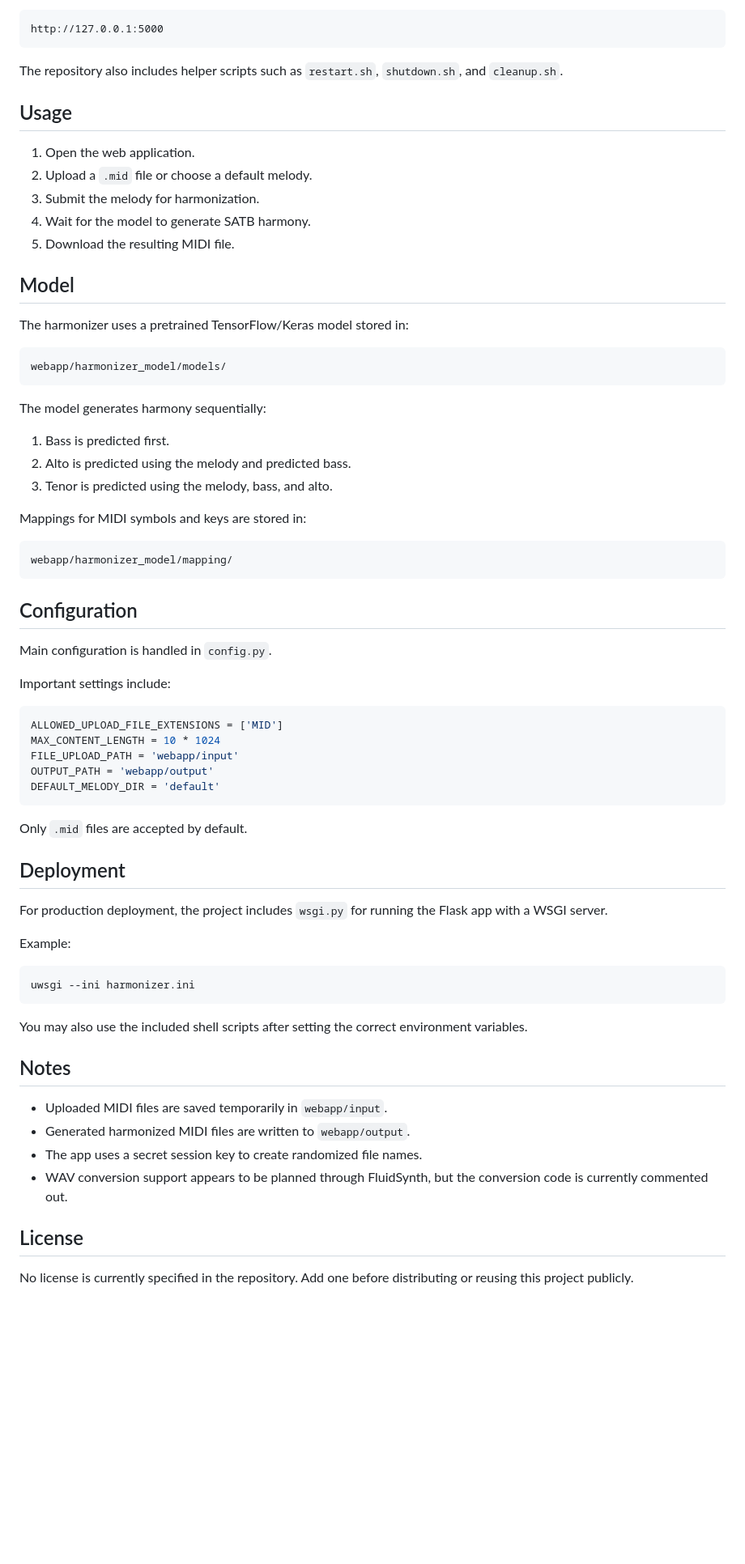
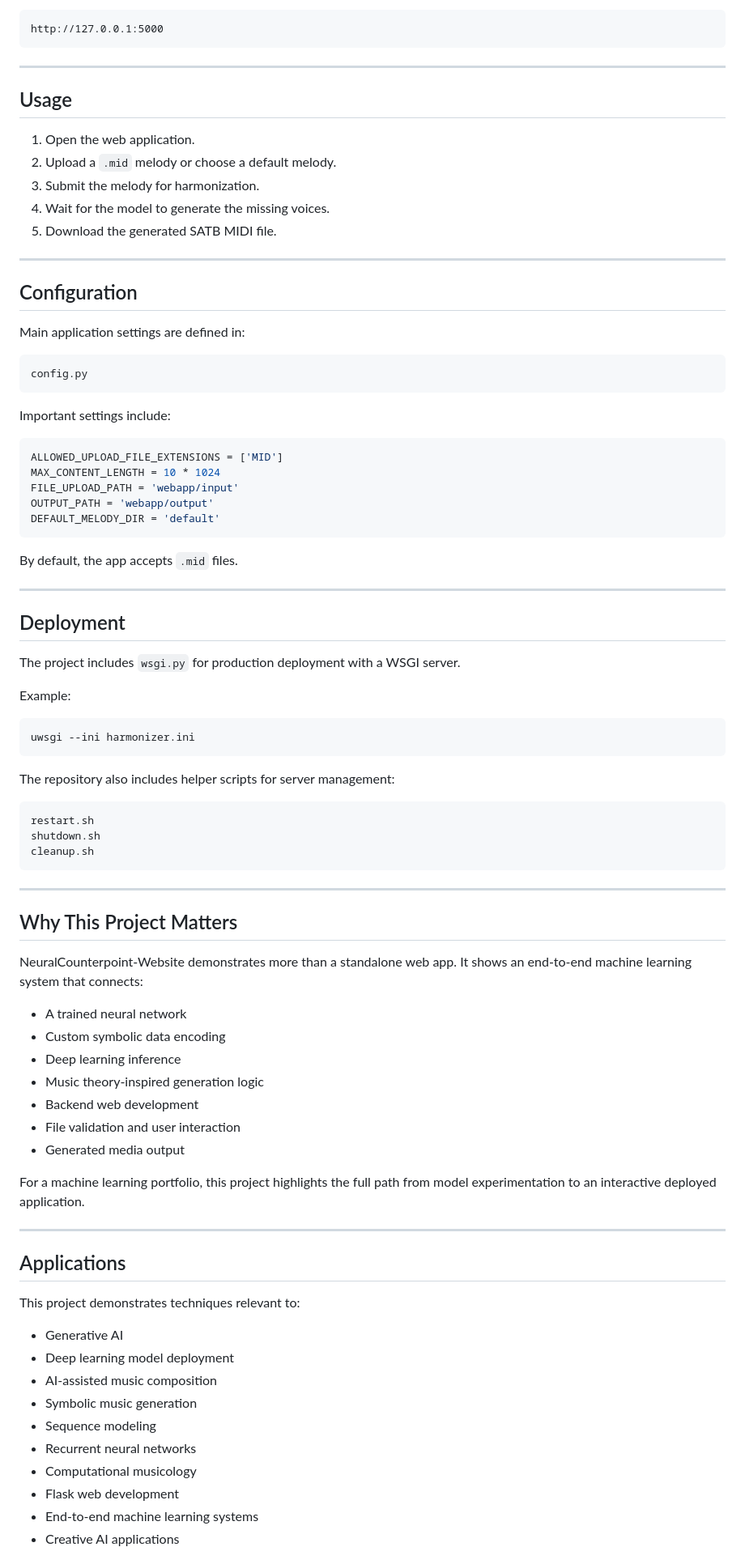
Before and after one commit to davidalvin/harmonizer_website, a Markdown page: README.md, the part around one of its changes. Shown at 81% size. Rendered like a GitHub page; blank space fills up the shorter version.

````diff
--- a/README.md
+++ b/README.md
@@ -108,39 +291,25 @@ Then open:
 http://127.0.0.1:5000
 ```
 
-The repository also includes helper scripts such as `restart.sh`, `shutdown.sh`, and `cleanup.sh`.
+---
 
 ## Usage
 
 1. Open the web application.
-2. Upload a `.mid` file or choose a default melody.
+2. Upload a `.mid` melody or choose a default melody.
 3. Submit the melody for harmonization.
-4. Wait for the model to generate SATB harmony.
-5. Download the resulting MIDI file.
+4. Wait for the model to generate the missing voices.
+5. Download the generated SATB MIDI file.
 
-## Model
-
-The harmonizer uses a pretrained TensorFlow/Keras model stored in:
-
-```text
-webapp/harmonizer_model/models/
-```
-
-The model generates harmony sequentially:
-
-1. Bass is predicted first.
-2. Alto is predicted using the melody and predicted bass.
-3. Tenor is predicted using the melody, bass, and alto.
-
-Mappings for MIDI symbols and keys are stored in:
-
-```text
-webapp/harmonizer_model/mapping/
-```
+---
 
 ## Configuration
 
-Main configuration is handled in `config.py`.
+Main application settings are defined in:
+
+```text
+config.py
+```
 
 Important settings include:
 
@@ -152,11 +321,13 @@ OUTPUT_PATH = 'webapp/output'
 DEFAULT_MELODY_DIR = 'default'
 ```
 
-Only `.mid` files are accepted by default.
+By default, the app accepts `.mid` files.
+
+---
 
 ## Deployment
 
-For production deployment, the project includes `wsgi.py` for running the Flask app with a WSGI server.
+The project includes `wsgi.py` for production deployment with a WSGI server.
 
 Example:
 
@@ -164,15 +335,45 @@ Example:
 uwsgi --ini harmonizer.ini
 ```
 
-You may also use the included shell scripts after setting the correct environment variables.
+The repository also includes helper scripts for server management:
 
-## Notes
+```text
+restart.sh
+shutdown.sh
+cleanup.sh
+```
 
-* Uploaded MIDI files are saved temporarily in `webapp/input`.
-* Generated harmonized MIDI files are written to `webapp/output`.
-* The app uses a secret session key to create randomized file names.
-* WAV conversion support appears to be planned through FluidSynth, but the conversion code is currently commented out.
+---
 
-## License
+## Why This Project Matters
 
-No license is currently specified in the repository. Add one before distributing or reusing this project publicly.
+NeuralCounterpoint-Website demonstrates more than a standalone web app. It shows an end-to-end machine learning system that connects:
+
+* A trained neural network
+* Custom symbolic data encoding
+* Deep learning inference
+* Music theory-inspired generation logic
+* Backend web development
+* File validation and user interaction
+* Generated media output
+
+For a machine learning portfolio, this project highlights the full path from model experimentation to an interactive deployed application.
+
+---
+
+## Applications
+
+This project demonstrates techniques relevant to:
+
+* Generative AI
+* Deep learning model deployment
+* AI-assisted music composition
+* Symbolic music generation
+* Sequence modeling
+* Recurrent neural networks
+* Computational musicology
+* Flask web development
+* End-to-end machine learning systems
+* Creative AI applications
+
+
````
Also changed, not shown: other parts of README.md (+228 -36 lines).
